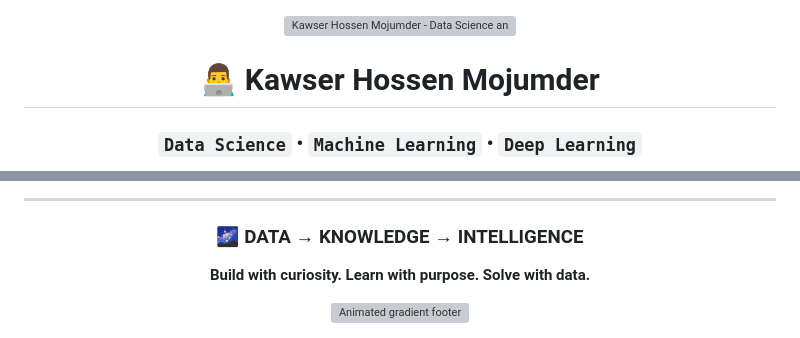
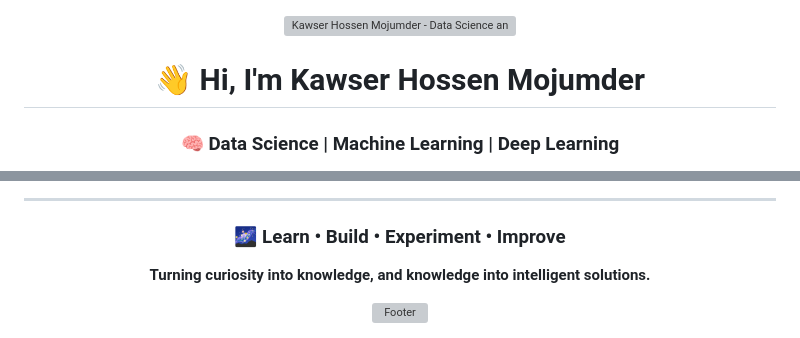
Before and after one commit to mijumderkawser/mijumderkawser, a Markdown page: README.md, 2 parts joined by grey strips. Drawn GitHub-style; grey boxes are pictures that could not be loaded.

```diff
--- a/README.md
+++ b/README.md
@@ -5,7 +3,7 @@
 
 <img src="./data-science-3d-banner.png" width="100%" alt="Kawser Hossen Mojumder - Data Science and Machine Learning"/>
 
-# 👨‍💻 Kawser Hossen Mojumder
+# 👋 Hi, I'm Kawser Hossen Mojumder
 
-### `Data Science` • `Machine Learning` • `Deep Learning`
+### 🧠 Data Science | Machine Learning | Deep Learning
 
@@ -161,10 +97,10 @@ Explore my repositories to discover my projects, experiments, and learning journ
 
 <div align="center">
 
-### 🌌 DATA → KNOWLEDGE → INTELLIGENCE
+### 🌌 Learn • Build • Experiment • Improve
 
-**Build with curiosity. Learn with purpose. Solve with data.**
+**Turning curiosity into knowledge, and knowledge into intelligent solutions.**
 
-<img src="https://capsule-render.vercel.app/api?type=waving&color=0:0F172A,50:2563EB,100:7C3AED&height=100&section=footer" width="100%" alt="Animated gradient footer"/>
+<img src="https://capsule-render.vercel.app/api?type=waving&color=0:0F172A,50:2563EB,100:7C3AED&height=100&section=footer" width="100%" alt="Footer"/>
 
 </div>
```
Also changed, not shown: other parts of README.md (+44 -108 lines).
